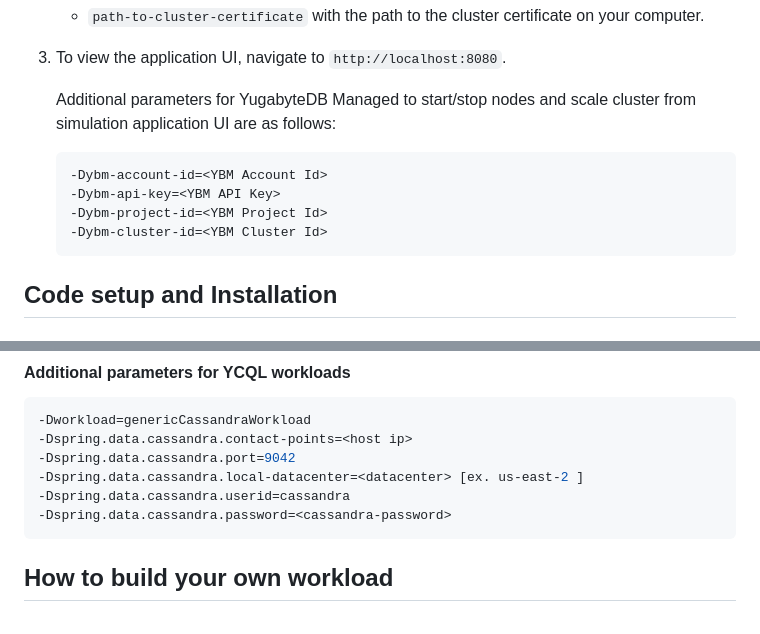
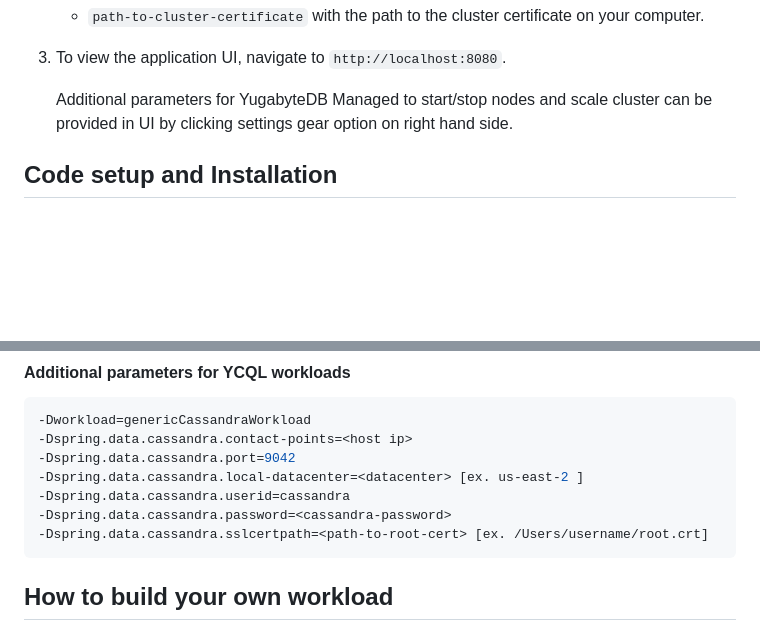
Before and after one commit to YugabyteDB-Samples/yb-workload-simulator, a Markdown page: README.md, 2 parts joined by grey strips. GitHub-like rendering; blank space fills up the shorter version.

Commit message:
Update README.md (#14)

````diff
--- a/README.md
+++ b/README.md
@@ -102,14 +102,7 @@ To run the application locally, do the following:
 
 1. To view the application UI, navigate to `http://localhost:8080`.
 
-    Additional parameters for YugabyteDB Managed to start/stop nodes and scale cluster from simulation application UI are as follows:
-
-    ```sh
-    -Dybm-account-id=<YBM Account Id>
-    -Dybm-api-key=<YBM API Key>
-    -Dybm-project-id=<YBM Project Id>
-    -Dybm-cluster-id=<YBM Cluster Id>
-    ```
+    Additional parameters for YugabyteDB Managed to start/stop nodes and scale cluster can be provided in UI by clicking settings gear option on right hand side.
 
 ## Code setup and Installation
 
@@ -132,6 +125,7 @@ A jar file gets created at : <yb-workload-sim>/target/yb-workload-simulator.jar.
 -Dspring.data.cassandra.local-datacenter=<datacenter> [ex. us-east-2 ]
 -Dspring.data.cassandra.userid=cassandra
 -Dspring.data.cassandra.password=<cassandra-password>
+-Dspring.data.cassandra.sslcertpath=<path-to-root-cert> [ex. /Users/username/root.crt]
 ```
 
 ## How to build your own workload
````
